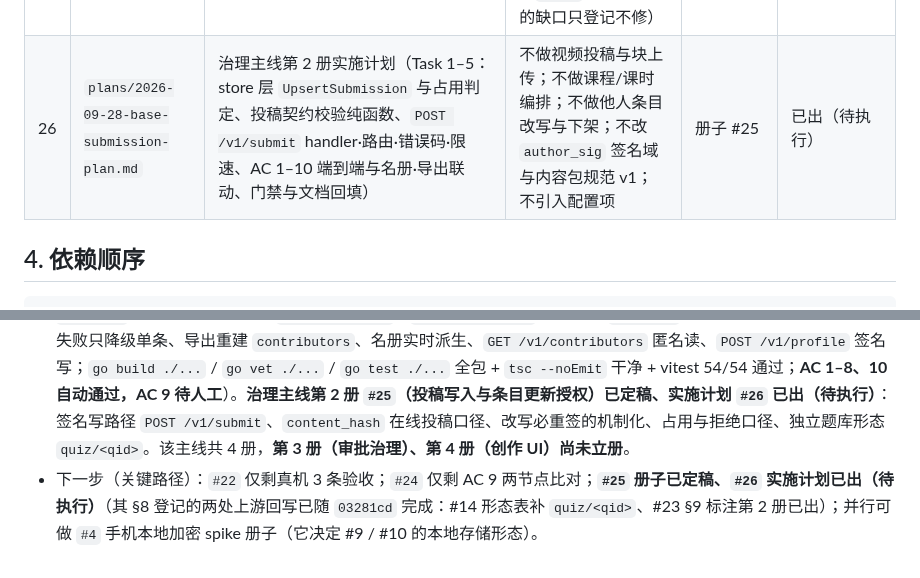
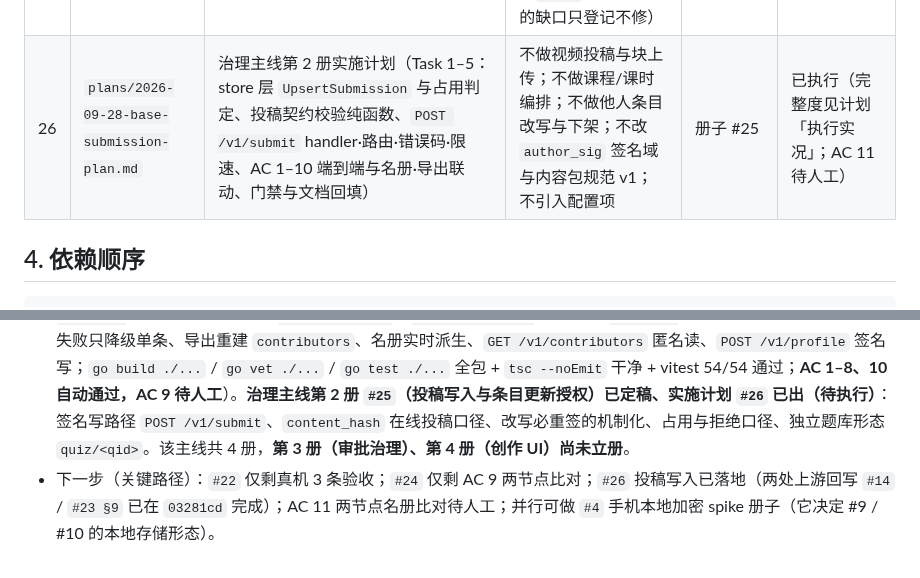
Before and after one commit to johocn/base, a Markdown page: docs/README.md, 2 parts joined by grey strips. GitHub-like rendering.

Commit message:
docs(plans): 治理主线第 2 册实施计划与执行实况回填

```diff
--- a/docs/README.md
+++ b/docs/README.md
@@ -49,7 +49,7 @@
 | 23 | `specs/2026-09-28-base-contribution-roles-design.md` | **治理主线**：作者归属签名契约（`entries[].author_id`·`author_sig` + `manifest.contributors`）、贡献度量（三载体 + 质量门槛，输入只吃本节点可验数据）、实时派生前 10 治理者名册、`GET /v1/contributors`、`POST /v1/profile` + 本地 `profiles` 表 | 不做投稿写入接口（第 2 册）；不做审批工作流（第 3 册）；不做创作 UI（第 4 册）；不做成员治理；不含任何跨节点互动数据；不做名册与昵称的跨节点同步 | 总纲 §4、#3（S1 身份）、#14（三载体） | 已落地（计划 #24；§0.2 有 4 条执行期更正） |
 | 24 | `plans/2026-09-28-base-contribution-roles-plan.md` | 治理主线首册实施计划（Task 1–12：`author_sig` 签名字节与双端实现、契约向量、manifest 可选字段、`items` 归属缓存列与 `profiles` 表、入库按包内公钥验归属且失败只降级单条、导出回填归属与重建 `contributors`、名册实时派生、`GET /v1/contributors`、`POST /v1/profile`、门禁与文档回填） | 不改内容包规范 v1 的字段与表结构（三新字段全 `omitempty`、**不 bump `schema_version`**）；不做投稿写入接口与审批工作流；不改 `tools/migrate`；不引入配置项 | 册子 #23 | **已执行**（Task 1–12 全部落地；AC 1–8、10 自动通过，**AC 9 两节点名册比对待人工**） |
 | 25 | `specs/2026-09-28-base-submission-design.md` | **治理主线 第 2 册**：签名写路径 `POST /v1/submit`（已登记身份直投独立 article / quiz）、`content_hash` 的在线投稿口径（服务端算、客户端不传）、「改写必重签」的机制化、同 `item_id` 占用与拒绝口径（含空归属存量条目）、独立题库形态 `quiz/<qid>` | 不做视频投稿与块上传；不做课程/课时编排（仍归导入器）；不做他人条目改写与下架（第 3 册）；不做审核队列；不做创作 UI（第 4 册）；不改 `author_sig` 签名域（`title` 不在签名域的缺口只登记不修） | 总纲 §6.0、#23（契约出口）、#14（item_id 命名空间） | 已定稿（上游回写已随 `03281cd` 完成） |
-| 26 | `plans/2026-09-28-base-submission-plan.md` | 治理主线第 2 册实施计划（Task 1–5：store 层 `UpsertSubmission` 与占用判定、投稿契约校验纯函数、`POST /v1/submit` handler·路由·错误码·限速、AC 1–10 端到端与名册·导出联动、门禁与文档回填） | 不做视频投稿与块上传；不做课程/课时编排；不做他人条目改写与下架；不改 `author_sig` 签名域与内容包规范 v1；不引入配置项 | 册子 #25 | 已出（待执行） |
+| 26 | `plans/2026-09-28-base-submission-plan.md` | 治理主线第 2 册实施计划（Task 1–5：store 层 `UpsertSubmission` 与占用判定、投稿契约校验纯函数、`POST /v1/submit` handler·路由·错误码·限速、AC 1–10 端到端与名册·导出联动、门禁与文档回填） | 不做视频投稿与块上传；不做课程/课时编排；不做他人条目改写与下架；不改 `author_sig` 签名域与内容包规范 v1；不引入配置项 | 册子 #25 | 已执行（完整度见计划「执行实况」；AC 11 待人工） |
 
 ## 4. 依赖顺序
 
@@ -80,4 +80,4 @@ P0 计划 (#2) 已完成，冻结，不再变更
 - 已完成：总纲 2026-09-26 改版与 **L4a′ 追加确认**（§12.1.1）、P0 实现（保留，不删除）、**S1 身份 + TLS + 节点静态加密（#3 册子 + #12 计划 Task 0–15）已落地并推送**（`go test ./...` 全包 + TS 73/73 + typecheck 通过；双节点运维验收通过）、**A 主线内容分发（#5 册子 + #13 计划 Task 0–12）已落地并推送**（`go build ./...` / `go test ./...` 全包 + mobile vitest 30/30 + typecheck 通过；三节点真机验收 AC 1–9 通过、AC 7 的块复活缺口已按册子 §0.2 第 7 条收口）、**S1 传输定案 F1**（客户端↔节点明文 HTTP、TLS 只保节点↔节点；总纲 §0.1/§4/§10/§11/§12.1/§12.2 与册子 §1/§6.1/§8/§10/§11/§12/§13 已回填，生产双节点真机验证通过）、**手机端产品线（#15–#21：v1 发布 · 基座自检 · 评论事件同步 · 评论离线队列）已落地并推送**（mobile 96 项测试全绿 + `tsc` 干净；0.6.0 已发布上线，线上验签通过、落地页已改指）、**A 主线课程体系（#14 册子 + #22 计划）已落地并推送（Task 1–10）**（节点侧 `segments` 全链、importer 归属与容器合并式重建、公开页通配路由、手机端三级浏览与「未归类」分组；`go test ./...` 全包 + mobile vitest 112/112 + `tsc` 干净 + `build:app` 通过；**0.7.0 已发布上线**——APK 27377089 字节 / sha256 `91f1143653cad9c6a33bd479ac3a45cac2bedbe81242aaad6611951949562776` / 证书 SHA1 与 0.6.0 一致，落地页与 `/v1/release` 均已改指 0.7.0、线上验签通过）。
 - 待人工：`#2` 中 Task 20 真机验收（DCloud / HBuilderX）；`#13` 的 AC 10 中 `install.sh` 的 Linux 侧真机执行（本机无 WSL/bash，契约 §10.3 的部署者路径留给 Linux 部署机）；`#20` 的真机 6 条验收（断网发表 / 杀进程重开 / 联网自动补发仅一条 / 离线自检探测 10 为 skip 且发表可用 / 永久失败可见可删 / 其它 tab 不受影响）；`#22` 的真机 3 条验收（旧收藏/答题记录留存、课时顺序与「第 N 讲」序号、未归类文章可打开）；`#24` 的 **AC 9 两节点名册比对**（两台节点导入同一包后 `curl /v1/contributors` 比对 `id`/`count`/顺序完全一致、`name` 允许不同）。
 - 新增：**治理主线首册 `#23` 册子 + `#24` 计划已落地并推送**（作者归属签名契约 `base/author-v1` 双端实现 + 契约向量、`manifest` 三可选字段不 bump `schema_version`、`items.author_id` 缓存列与 `profiles` 表、入库按包内公钥验归属且失败只降级单条、导出重建 `contributors`、名册实时派生、`GET /v1/contributors` 匿名读、`POST /v1/profile` 签名写；`go build ./...` / `go vet ./...` / `go test ./...` 全包 + `tsc --noEmit` 干净 + vitest 54/54 通过；**AC 1–8、10 自动通过，AC 9 待人工**）。**治理主线第 2 册 `#25`（投稿写入与条目更新授权）已定稿、实施计划 `#26` 已出（待执行）**：签名写路径 `POST /v1/submit`、`content_hash` 在线投稿口径、改写必重签的机制化、占用与拒绝口径、独立题库形态 `quiz/<qid>`。该主线共 4 册，**第 3 册（审批治理）、第 4 册（创作 UI）尚未立册**。
-- 下一步（关键路径）：`#22` 仅剩真机 3 条验收；`#24` 仅剩 AC 9 两节点比对；**`#25` 册子已定稿、`#26` 实施计划已出（待执行）**（其 §8 登记的两处上游回写已随 `03281cd` 完成：#14 形态表补 `quiz/<qid>`、#23 §9 标注第 2 册已出）；并行可做 `#4` 手机本地加密 spike 册子（它决定 #9 / #10 的本地存储形态）。
+- 下一步（关键路径）：`#22` 仅剩真机 3 条验收；`#24` 仅剩 AC 9 两节点比对；`#26` 投稿写入已落地（两处上游回写 `#14` / `#23 §9` 已在 `03281cd` 完成）；AC 11 两节点名册比对待人工；并行可做 `#4` 手机本地加密 spike 册子（它决定 #9 / #10 的本地存储形态）。
```
Also changed, not shown: 1 other file.
